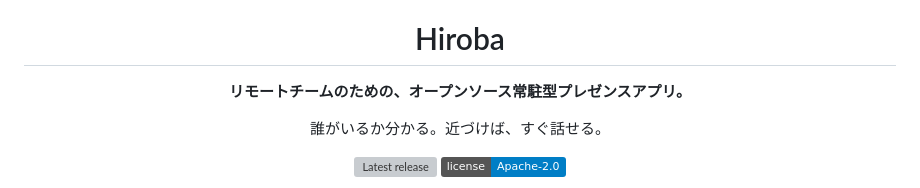
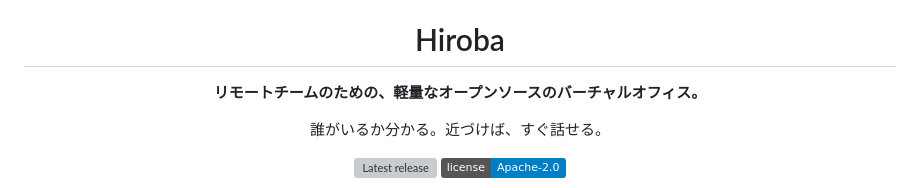
Before and after one commit to ludo-technologies/hiroba, a Markdown page: README.ja.md, the part around the change. Drawn GitHub-style; badges without logos; grey boxes are pictures that could not be loaded.

```diff
--- a/README.ja.md
+++ b/README.ja.md
@@ -4,7 +4,7 @@
 
 # Hiroba
 
-**リモートチームのための、オープンソース常駐型プレゼンスアプリ。**
+**リモートチームのための、軽量なオープンソースのバーチャルオフィス。**
 
 誰がいるか分かる。近づけば、すぐ話せる。
 
```
Also changed, not shown: README.md (+1 -1 lines), docs/PACKAGING.md (+2 -2 lines).
